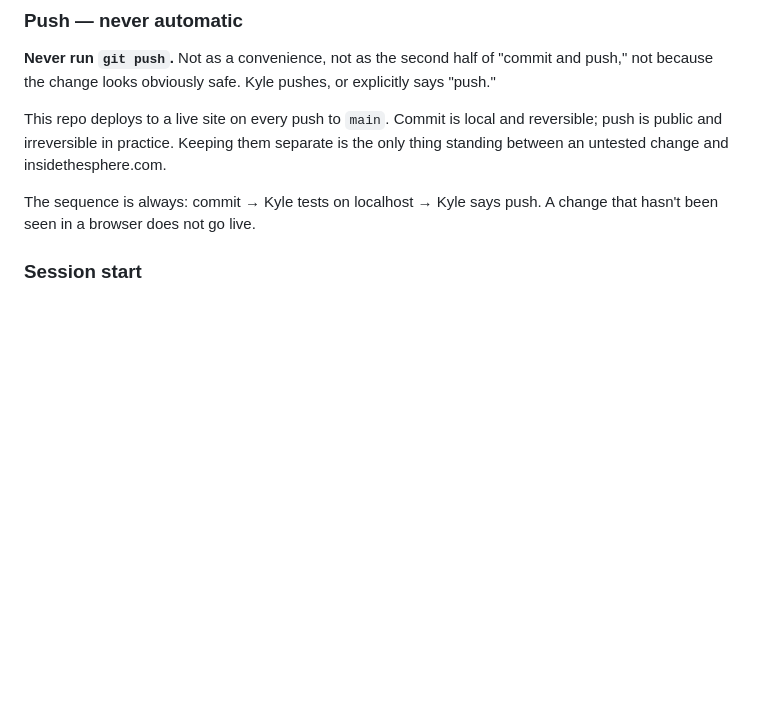
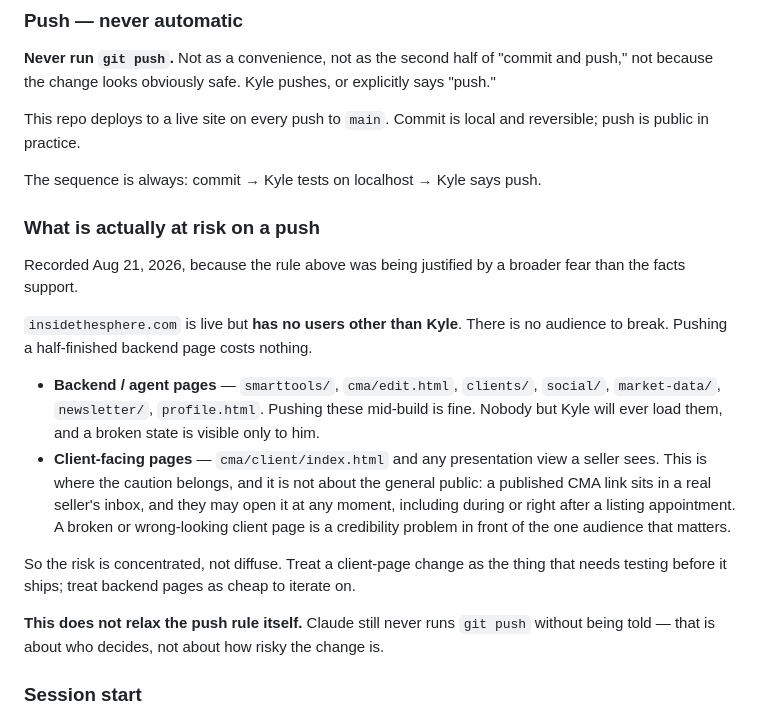
Before and after one commit to Kyleduiker/Insidethesphere, a Markdown page: CLAUDE.md, the part around the change. Drawn GitHub-style; blank space fills up the shorter version.

Commit message:
docs: narrow the push-risk framing to client-facing pages
The Git workflow section justified the push rule with "the only thing
standing between an untested change and insidethesphere.com," which
overstates the exposure. The site is live but has no users other than
Kyle, so there is no audience to break.

Records where the risk actually sits:

- Backend / agent pages are cheap to iterate on. Pushing them mid-build
  costs nothing, because nobody else loads them.
- Client-facing pages carry the real exposure, and not from the general
  public. A published CMA link sits in a seller's inbox and can be opened
  at any moment, including during a listing appointment. That is the
  audience worth being careful in front of.

The push rule itself is unchanged: Claude still never runs git push
without being told. That is a question of who decides, not of how risky
a given change is.

Co-Authored-By: Claude Opus 5 <noreply@anthropic.com>

```diff
--- a/CLAUDE.md
+++ b/CLAUDE.md
@@ -203,11 +203,33 @@ push," not because the change looks obviously safe. Kyle pushes, or explicitly s
 "push."
 
 This repo deploys to a live site on every push to `main`. Commit is local and
-reversible; push is public and irreversible in practice. Keeping them separate is the
-only thing standing between an untested change and insidethesphere.com.
+reversible; push is public in practice.
 
-The sequence is always: commit → Kyle tests on localhost → Kyle says push. A change
-that hasn't been seen in a browser does not go live.
+The sequence is always: commit → Kyle tests on localhost → Kyle says push.
+
+### What is actually at risk on a push
+
+Recorded Aug 21, 2026, because the rule above was being justified by a broader fear
+than the facts support.
+
+`insidethesphere.com` is live but **has no users other than Kyle**. There is no
+audience to break. Pushing a half-finished backend page costs nothing.
+
+- **Backend / agent pages** — `smarttools/`, `cma/edit.html`, `clients/`, `social/`,
+  `market-data/`, `newsletter/`, `profile.html`. Pushing these mid-build is fine.
+  Nobody but Kyle will ever load them, and a broken state is visible only to him.
+- **Client-facing pages** — `cma/client/index.html` and any presentation view a
+  seller sees. This is where the caution belongs, and it is not about the general
+  public: a published CMA link sits in a real seller's inbox, and they may open it
+  at any moment, including during or right after a listing appointment. A broken or
+  wrong-looking client page is a credibility problem in front of the one audience
+  that matters.
+
+So the risk is concentrated, not diffuse. Treat a client-page change as the thing
+that needs testing before it ships; treat backend pages as cheap to iterate on.
+
+**This does not relax the push rule itself.** Claude still never runs `git push`
+without being told — that is about who decides, not about how risky the change is.
 
 ### Session start
 
```
